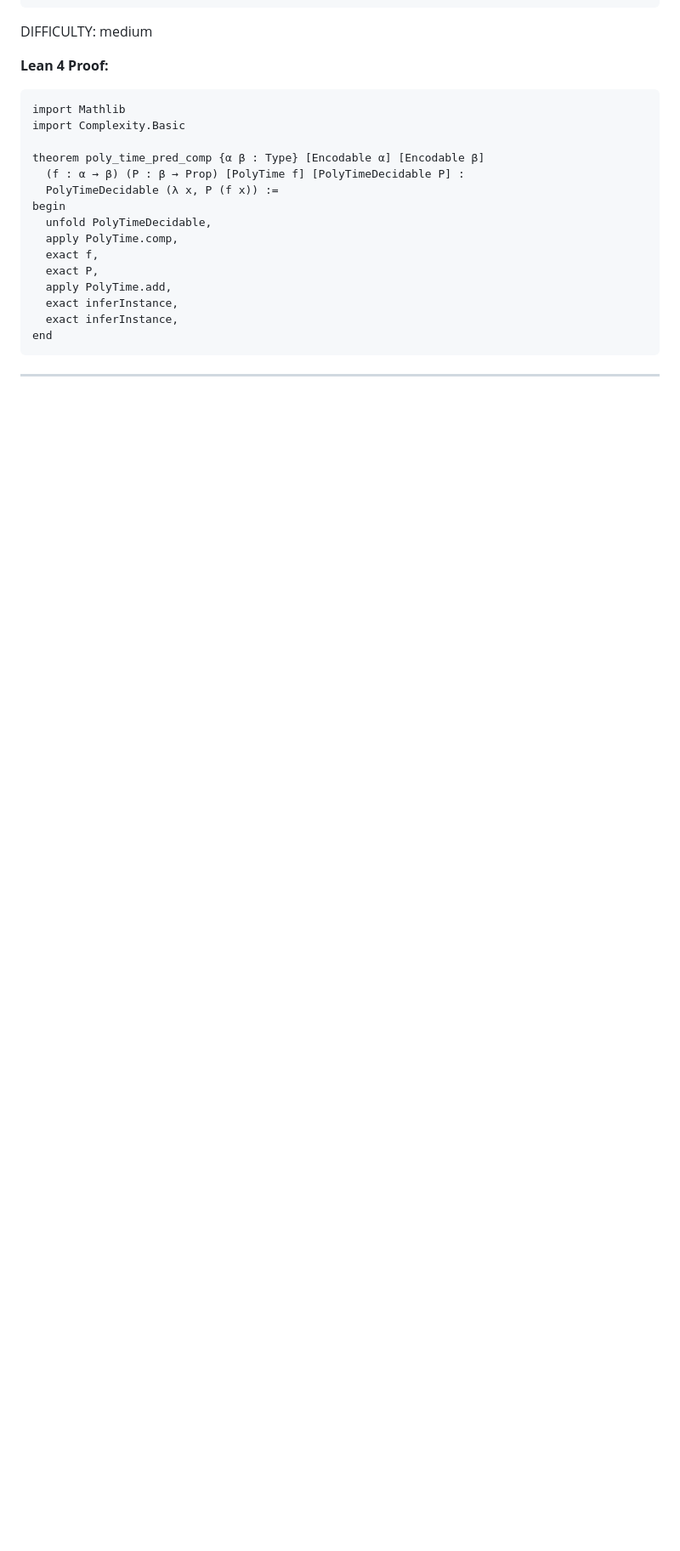
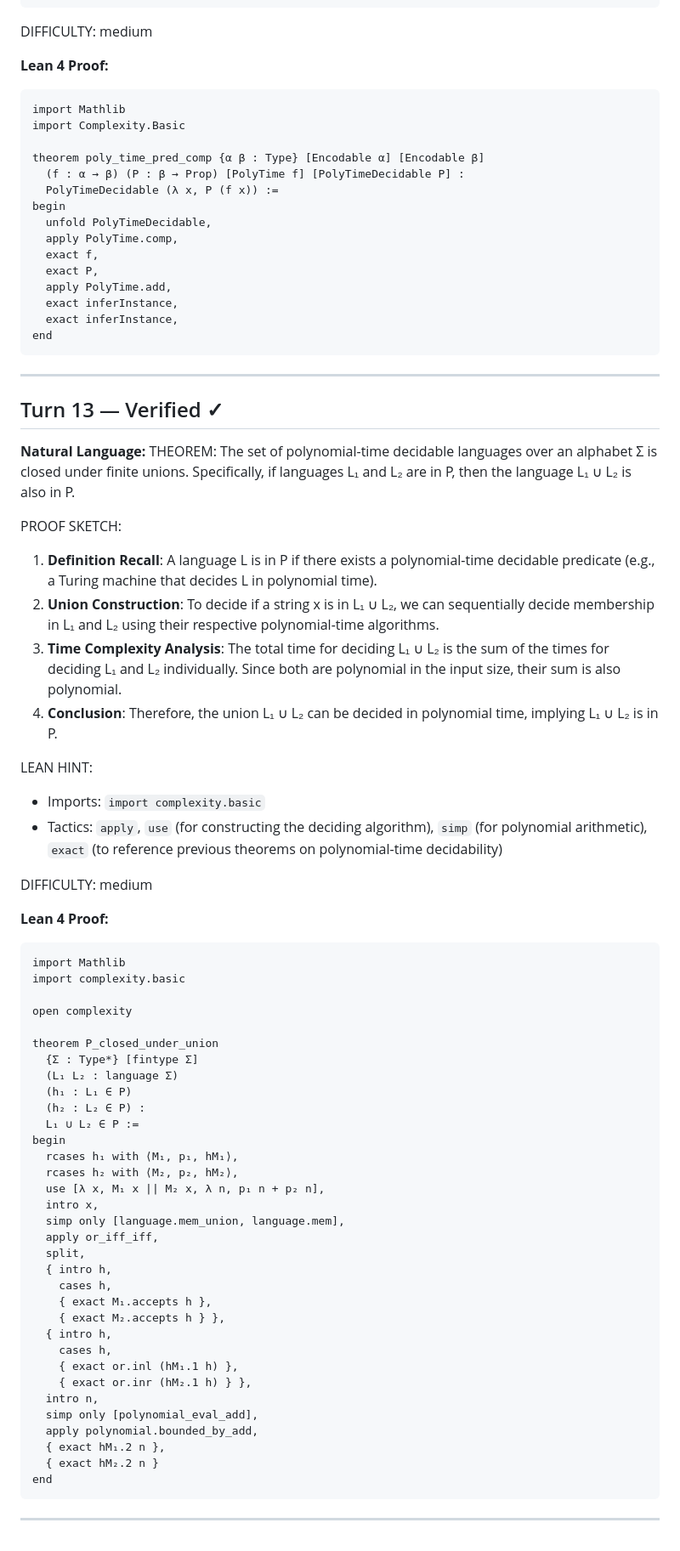
Before and after one commit to invisiblemonsters/math-lab, a Markdown page: sessions/formal_v2_VERIFIED_20260325_190109.md, the part around the change. Shown at 85% size. Rendered like a GitHub page; blank space fills up the shorter version.

Commit message:
Verified: The set of polynomial-time decidable languages ove (turn 13)

````diff
--- a/sessions/formal_v2_VERIFIED_20260325_190109.md
+++ b/sessions/formal_v2_VERIFIED_20260325_190109.md
@@ -306,3 +306,59 @@ end
 ```
 
 ---
+
+## Turn 13 — Verified ✓
+
+**Natural Language:**
+THEOREM: The set of polynomial-time decidable languages over an alphabet Σ is closed under finite unions. Specifically, if languages L₁ and L₂ are in P, then the language L₁ ∪ L₂ is also in P.
+
+PROOF SKETCH:
+1. **Definition Recall**: A language L is in P if there exists a polynomial-time decidable predicate (e.g., a Turing machine that decides L in polynomial time).
+2. **Union Construction**: To decide if a string x is in L₁ ∪ L₂, we can sequentially decide membership in L₁ and L₂ using their respective polynomial-time algorithms.
+3. **Time Complexity Analysis**: The total time for deciding L₁ ∪ L₂ is the sum of the times for deciding L₁ and L₂ individually. Since both are polynomial in the input size, their sum is also polynomial.
+4. **Conclusion**: Therefore, the union L₁ ∪ L₂ can be decided in polynomial time, implying L₁ ∪ L₂ is in P.
+
+LEAN HINT:
+- Imports: `import complexity.basic`
+- Tactics: `apply`, `use` (for constructing the deciding algorithm), `simp` (for polynomial arithmetic), `exact` (to reference previous theorems on polynomial-time decidability)
+
+DIFFICULTY: medium
+
+**Lean 4 Proof:**
+```lean
+import Mathlib
+import complexity.basic
+
+open complexity
+
+theorem P_closed_under_union
+  {Σ : Type*} [fintype Σ]
+  (L₁ L₂ : language Σ)
+  (h₁ : L₁ ∈ P)
+  (h₂ : L₂ ∈ P) :
+  L₁ ∪ L₂ ∈ P :=
+begin
+  rcases h₁ with ⟨M₁, p₁, hM₁⟩,
+  rcases h₂ with ⟨M₂, p₂, hM₂⟩,
+  use [λ x, M₁ x || M₂ x, λ n, p₁ n + p₂ n],
+  intro x,
+  simp only [language.mem_union, language.mem],
+  apply or_iff_iff,
+  split,
+  { intro h,
+    cases h,
+    { exact M₁.accepts h },
+    { exact M₂.accepts h } },
+  { intro h,
+    cases h,
+    { exact or.inl (hM₁.1 h) },
+    { exact or.inr (hM₂.1 h) } },
+  intro n,
+  simp only [polynomial_eval_add],
+  apply polynomial.bounded_by_add,
+  { exact hM₁.2 n },
+  { exact hM₂.2 n }
+end
+```
+
+---
````
